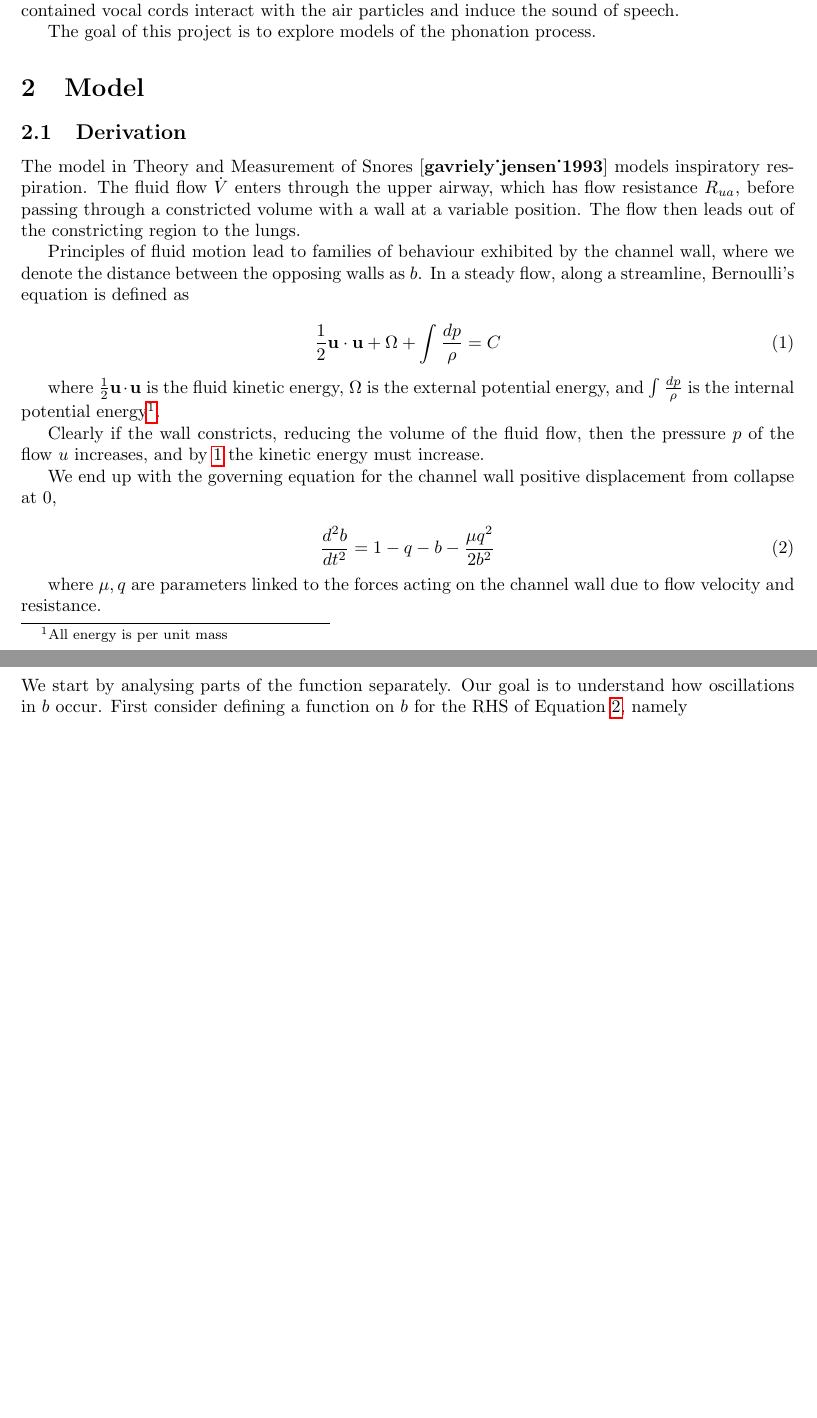
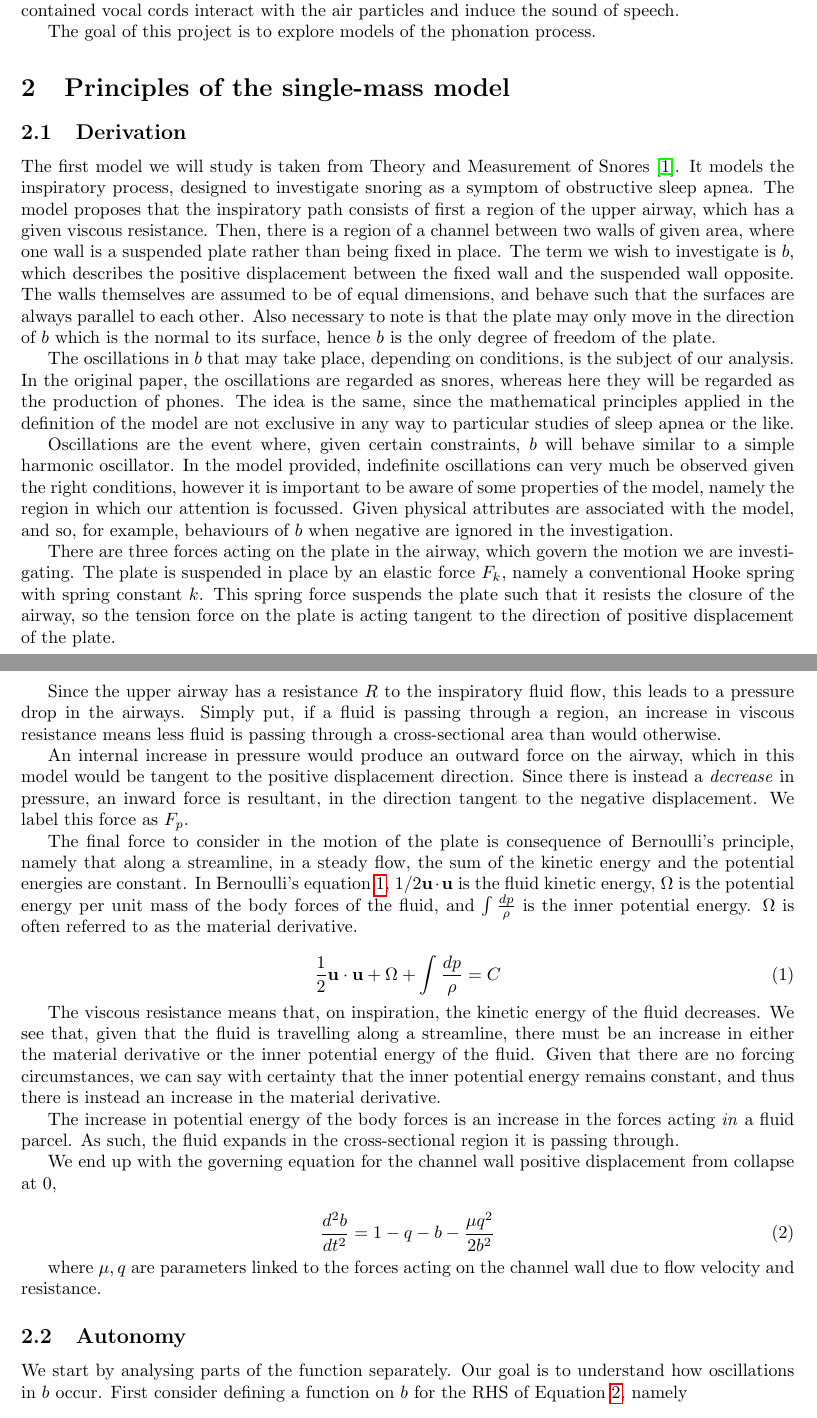
Before and after one commit to willwoolf/phonation, a LaTeX document (project_phonation_doc.tex): two parts of pages 1 and 2 of 5 before the commit and two parts of pages 1 and 2 of 6 after it, joined at a grey line, cut so that both start at the same text, the shorter picture padded with empty space. Compiled offline with pdfLaTeX.

Commit message:
completely reworked most of ch1 first section on derivation, but fluid mech (bernoulli) is still extremely dodgy. outlined a plan for discussing the single mass model. will expand

```diff
--- a/project_phonation_doc.tex
+++ b/project_phonation_doc.tex
@@ -5,11 +5,8 @@
 \usepackage{amsmath}
 \usepackage{dsfont}
 \usepackage[a4paper, total={6in,8in}]{geometry}
+\usepackage{graphicx}
 \usepackage{hyperref}
-\usepackage{graphicx}
-\usepackage{biblatex}
-
-\addbibresource{source  s.bib}
 
 \title{MATH30000 Project - Phonation}
 \author{Will Woolfenden}
@@ -30,31 +27,77 @@ The goal of this project is to explore models of the phonation process.
 
 
 
-\section{Model}
+\section{Principles of the single-mass model}
 
 \subsection{Derivation}
 
-The model in Theory and Measurement of Snores \cite{gavriely_jensen_1993} models inspiratory respiration.
-The fluid flow $\dot{V}$ enters through the upper airway, which has flow resistance $R_{ua}$,
-before passing through a constricted volume with a wall at a variable position.
-The flow then leads out of the constricting region to the lungs.
+The first model we will study is taken from Theory and Measurement of Snores \cite{gavriely_jensen_1993}.
+It models the inspiratory process, designed to investigate snoring as a symptom of obstructive sleep apnea.
+The model proposes that the inspiratory path consists of first a region of the upper airway,
+which has a given viscous resistance.
+Then, there is a region of a channel between two walls of given area, where one wall is a suspended plate rather than being fixed in place.
+The term we wish to investigate is $b$, which describes the positive displacement between the fixed wall and the suspended wall opposite.
+The walls themselves are assumed to be of equal dimensions, and behave such that the surfaces are always parallel to each other.
+Also necessary to note is that the plate may only move in the direction of $b$ which is the normal to its surface,
+hence $b$ is the only degree of freedom of the plate.
 
-Principles of fluid motion lead to families of behaviour exhibited by the channel wall,
-where we denote the distance between the opposing walls as $b$.
-In a steady flow, along a streamline, Bernoulli's equation is defined as
+%figure on diagram of the model
+
+The oscillations in $b$ that may take place, depending on conditions, is the subject of our analysis.
+In the original paper, the oscillations are regarded as snores,
+whereas here they will be regarded as the production of phones.
+The idea is the same, since the mathematical principles applied in the definition of the model are not exclusive in any way to particular studies of sleep apnea or the like.
+
+Oscillations are the event where, given certain constraints, $b$ will behave similar to a simple harmonic oscillator.
+In the model provided, indefinite oscillations can very much be observed given the right conditions,
+however it is important to be aware of some properties of the model,
+namely the region in which our attention is focussed. Given physical attributes are associated with the model,
+and so, for example, behaviours of $b$ when negative are ignored in the investigation.
+
+There are three forces acting on the plate in the airway, which govern the motion we are investigating.
+The plate is suspended in place by an elastic force $F_k$, namely a conventional Hooke spring with spring constant $k$.
+This spring force suspends the plate such that it resists the closure of the airway,
+so the tension force on the plate is acting tangent to the direction of positive displacement of the plate.
+
+% schematic with opposing walls and illustration of spring direction.
+
+Since the upper airway has a resistance $R$ to the inspiratory fluid flow,
+this leads to a pressure drop in the airways.
+Simply put, if a fluid is passing through a region,
+an increase in viscous resistance means less fluid is passing through a cross-sectional area than would otherwise.
+
+An internal increase in pressure would produce an outward force on the airway,
+which in this model would be tangent to the positive displacement direction.
+Since there is instead a \textit{decrease} in pressure, an inward force is resultant,
+in the direction tangent to the negative displacement. We label this force as $F_p$.
+
+The final force to consider in the motion of the plate is consequence of Bernoulli's principle,
+namely that along a streamline, in a steady flow,
+the sum of the kinetic energy and the potential energies are constant.
+In Bernoulli's equation \ref{eqn:bernoulli}, $1/2\mathbf{u}\cdot\mathbf{u}$ is the fluid kinetic energy,
+$\Omega$ is the potential energy per unit mass of the body forces of the fluid,
+and $\int\frac{dp}{\rho}$ is the inner potential energy.
+$\Omega$ is often referred to as the material derivative.
 
 \begin{equation}
     \frac{1}{2}\mathbf{u}\cdot\mathbf{u} + \Omega + \int\frac{dp}{\rho} = C
     \label{eqn:bernoulli}
 \end{equation}
 
-where $\frac{1}{2}\mathbf{u}\cdot\mathbf{u}$ is the fluid kinetic energy,
-$\Omega$ is the external potential energy,
-and $\int\frac{dp}{\rho}$ is the internal potential energy\footnote{All energy is per unit mass}.
+%this is where the explanation gets dodgy - this could be completely wrong. if so, then the bernoulli effect force is more likely the increase in fluid ke when a constriction leads to an increase in pressure
+The viscous resistance means that, on inspiration,
+the kinetic energy of the fluid decreases.
+We see that, given that the fluid is travelling along a streamline,
+there must be an increase in either the material derivative or the inner potential energy of the fluid.
+Given that there are no forcing circumstances,
+we can say with certainty that the inner potential energy remains constant,
+and thus there is instead an increase in the material derivative.
 
-Clearly if the wall constricts, reducing the volume of the fluid flow,
-then the pressure $p$ of the flow $u$ increases,
-and by \ref{eqn:bernoulli} the kinetic energy must increase.
+The increase in potential energy of the body forces is an increase in the forces acting \textit{in} a fluid parcel.
+As such, the fluid expands in the cross-sectional region it is passing through.
+%TODO: accuracy and content in this section.
+
+
 
 %the bernoulli equation implies that a change in velocity leads to an opposite-oriented change in pressure?
 %the model discusses a change in v caused by b, and a change in b caused by v separate.
@@ -70,7 +113,9 @@ We end up with the governing equation for the channel wall positive displacement
 
 where $\mu, q$ are parameters linked to the forces acting on the channel wall due to flow velocity and resistance.
 
-\subsection{Matrix Method}
+%plan is to have this chapter just discuss individual properties of the model with analysis where relevant. Will include matrix method. Then in next chapter we introduce KE graphs in the phase-plane.s
+
+\subsection{Autonomy}
 
 We start by analysing parts of the function separately.
 Our goal is to understand how oscillations in $b$ occur.
```
Also changed, not shown: project_phonation_doc.tex (7 more changed lines).
